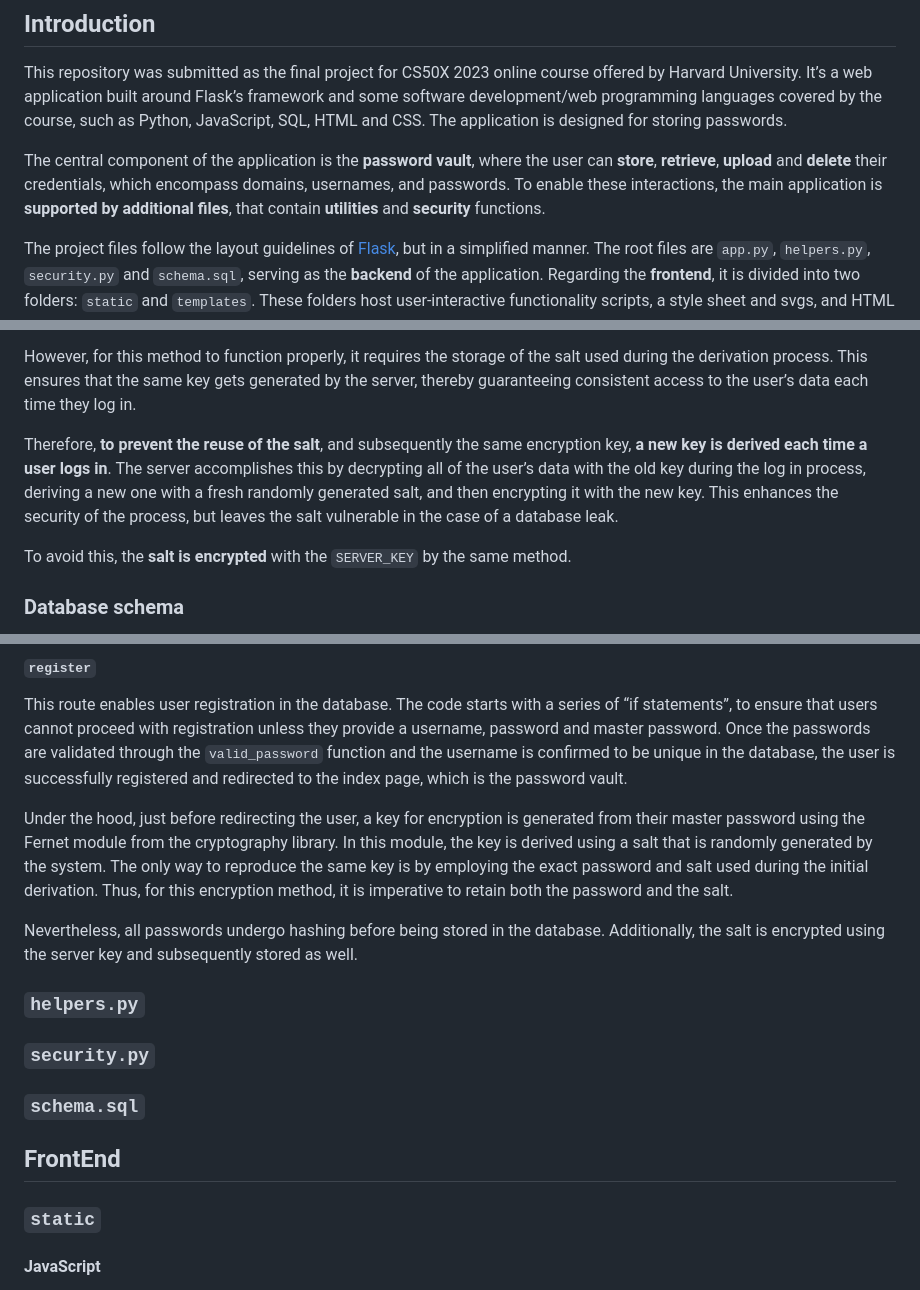
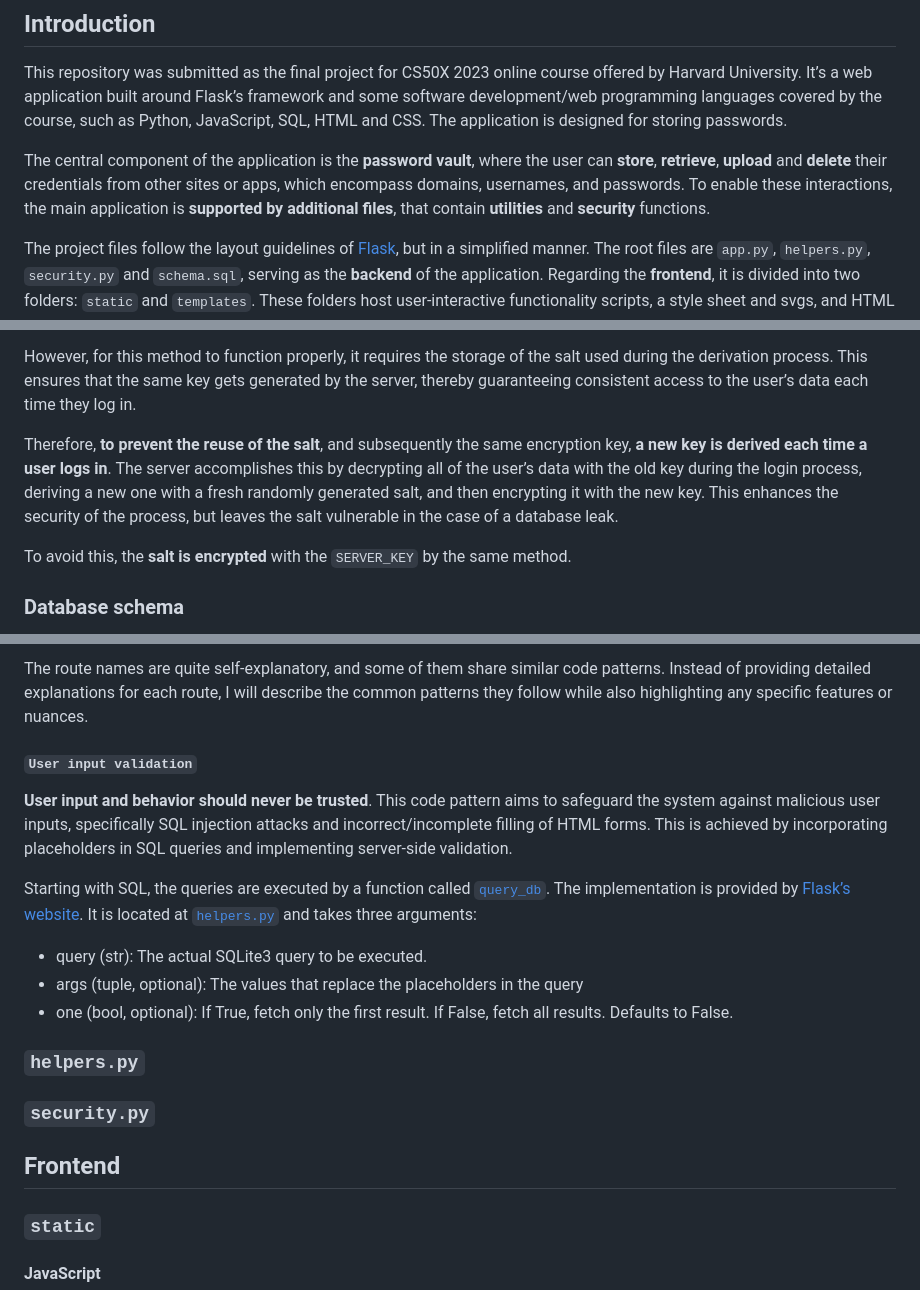
Before and after one commit to abfarias/CS50-Final-Project, a Markdown page: README.md, 3 parts joined by grey strips. GitHub-like rendering.

```diff
--- a/README.md
+++ b/README.md
@@ -2,7 +2,7 @@
 ## Introduction
 This repository was submitted as the final project for CS50X 2023 online course offered by Harvard University. It’s a web application built around Flask’s framework and some software development/web programming languages covered by the course, such as Python, JavaScript, SQL, HTML and CSS. The application is designed for storing passwords.
 
-The central component of the application is the **password vault**, where the user can **store**, **retrieve**, **upload** and **delete** their credentials, which encompass domains, usernames, and passwords. To enable these interactions, the main application is **supported by additional files**, that contain **utilities** and **security** functions.
+The central component of the application is the **password vault**, where the user can **store**, **retrieve**, **upload** and **delete** their credentials from other sites or apps, which encompass domains, usernames, and passwords. To enable these interactions, the main application is **supported by additional files**, that contain **utilities** and **security** functions.
 
 The project files follow the layout guidelines of [Flask](https://flask.palletsprojects.com/en/2.3.x/tutorial/layout/), but in a simplified manner. The root files are `app.py`, `helpers.py`, `security.py` and `schema.sql`, serving as the **backend** of the application. Regarding the **frontend**, it is divided into two folders: `static` and `templates`. These folders host user-interactive functionality scripts, a style sheet and svgs, and HTML content, respectively.
 
@@ -17,7 +17,7 @@ It involves a symmetric[^3] encryption that requires a passphrase and a random s
 
 However, for this method to function properly, it requires the storage of the salt used during the derivation process. This ensures that the same key gets generated by the server, thereby guaranteeing consistent access to the user’s data each time they log in.
 
-Therefore, **to prevent the reuse of the salt**, and subsequently the same encryption key, **a new key is derived each time a user logs in**. The server accomplishes this by decrypting all of the user’s data with the old key during the log in process, deriving a new one with a fresh randomly generated salt, and then encrypting it with the new key. This enhances the security of the process, but leaves the salt vulnerable in the case of a database leak.
+Therefore, **to prevent the reuse of the salt**, and subsequently the same encryption key, **a new key is derived each time a user logs in**. The server accomplishes this by decrypting all of the user’s data with the old key during the login process, deriving a new one with a fresh randomly generated salt, and then encrypting it with the new key. This enhances the security of the process, but leaves the salt vulnerable in the case of a database leak.
 
 To avoid this, the **salt is encrypted** with the `SERVER_KEY` by the same method.
 
@@ -42,17 +42,19 @@ The next lines of code refer to the different routes of the application:
 
-#### `register`
-This route enables user registration in the database. The code starts with a series of “if statements”, to ensure that users cannot proceed with registration unless they provide a username, password and master password. Once the passwords are validated through the `valid_password` function and the username is confirmed to be unique in the database, the user is successfully registered and redirected to the index page, which is the password vault.
+The route names are quite self-explanatory, and some of them share similar code patterns. Instead of providing detailed explanations for each route, I will describe the common patterns they follow while also highlighting any specific features or nuances.
 
-Under the hood, just before redirecting the user, a key for encryption is generated from their master password using the Fernet module from the cryptography library. In this module, the key is derived using a salt that is randomly generated by the system. The only way to reproduce the same key is by employing the exact password and salt used during the initial derivation. Thus, for this encryption method, it is imperative to retain both the password and the salt.
+#### `User input validation`
+**User input and behavior should never be trusted**. This code pattern aims to safeguard the system against malicious user inputs, specifically SQL injection attacks and incorrect/incomplete filling of HTML forms. This is achieved by incorporating placeholders in SQL queries and implementing server-side validation.
 
-Nevertheless, all passwords undergo hashing before being stored in the database. Additionally, the salt is encrypted using the server key and subsequently stored as well.
+Starting with SQL, the queries are executed by a function called [`query_db`](https://github.com/abfarias/CS50-Final-Project/blob/main/helpers.py#L25). The implementation is provided by [Flask’s website](https://flask.palletsprojects.com/en/2.3.x/patterns/sqlite3/#:~:text=def%20query_db(query%2C%20args%3D()%2C%20one%3DFalse)%3A). It is located at [`helpers.py`](/helpers.py) and takes three arguments:
+- query (str): The actual SQLite3 query to be executed.
+- args (tuple, optional): The values that replace the placeholders in the query
+- one (bool, optional): If True, fetch only the first result. If False, fetch all results. Defaults to False.
 
 
 ### `helpers.py`
 ### `security.py`
-### `schema.sql`
 
-## FrontEnd
+## Frontend
 ### `static`
 #### JavaScript
 #### CSS
```
Also changed, not shown: other parts of README.md (+10 -10 lines).
